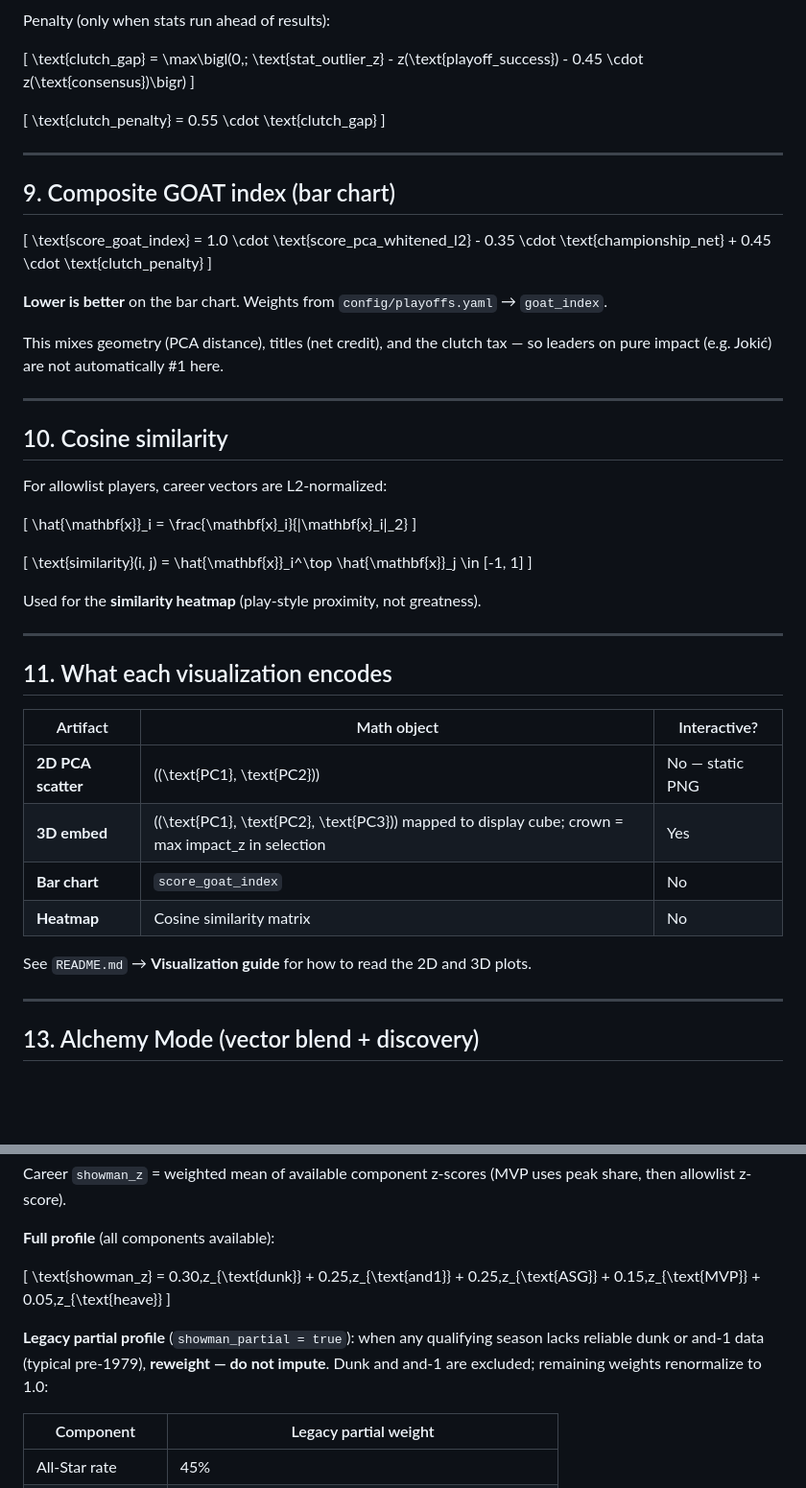
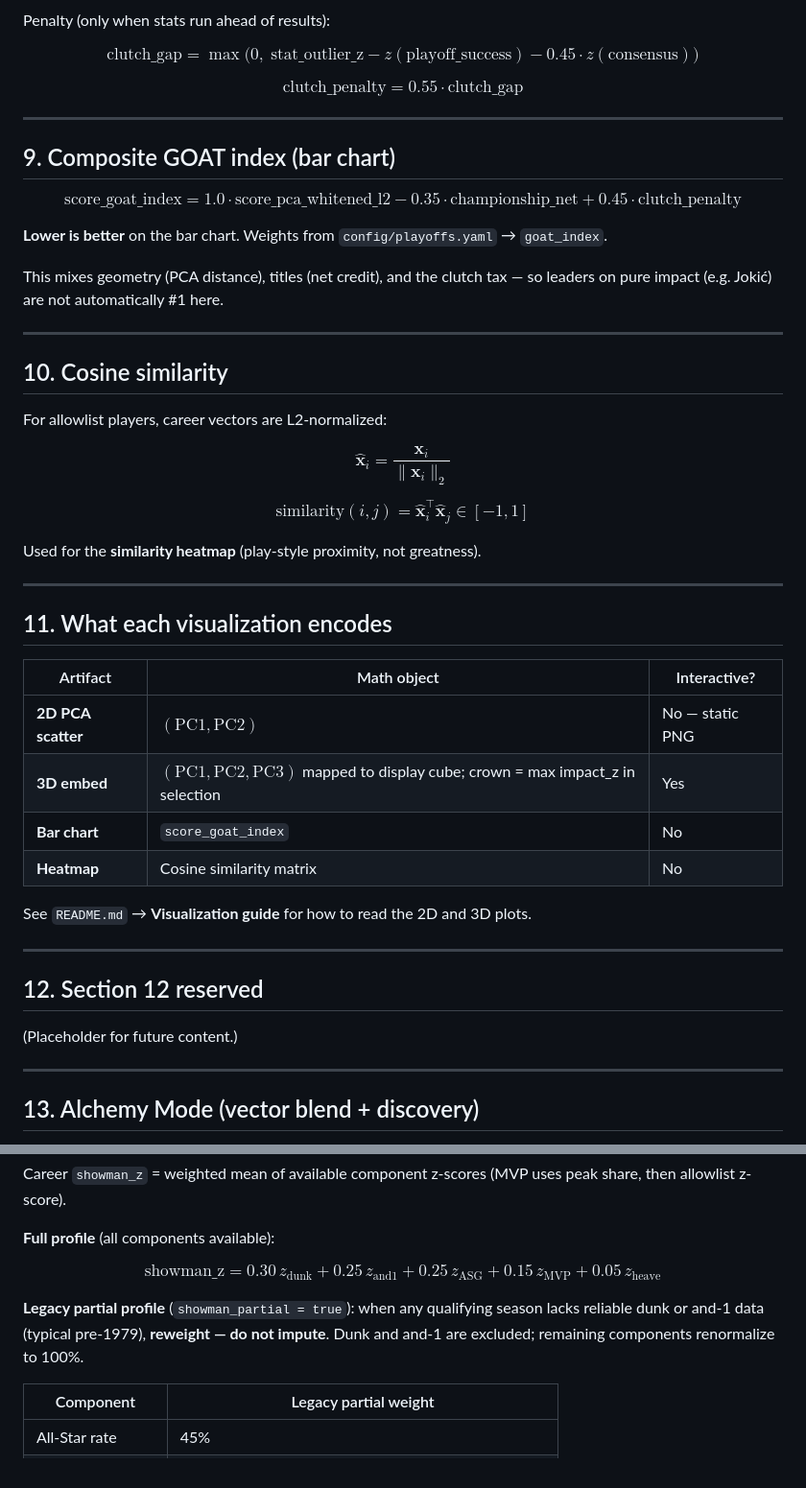
Before and after one commit to Micky-Huynh/GoatProject, a Markdown page: MATHS.md, 2 parts joined by grey strips. Shown at 96% size. Rendered like a GitHub page; blank space fills up the shorter version.

```diff
--- a/MATHS.md
+++ b/MATHS.md
@@ -221,21 +195,15 @@ Consensus:
 
 Penalty (only when stats run ahead of results):
 
-\[
-\text{clutch\_gap} = \max\bigl(0,\; \text{stat\_outlier\_z} - z(\text{playoff\_success}) - 0.45 \cdot z(\text{consensus})\bigr)
-\]
+$$\text{clutch\_gap} = \max\bigl(0,\; \text{stat\_outlier\_z} - z(\text{playoff\_success}) - 0.45 \cdot z(\text{consensus})\bigr)$$
 
-\[
-\text{clutch\_penalty} = 0.55 \cdot \text{clutch\_gap}
-\]
+$$\text{clutch\_penalty} = 0.55 \cdot \text{clutch\_gap}$$
 
 ---
 
 ## 9. Composite GOAT index (bar chart)
 
-\[
-\text{score\_goat\_index} = 1.0 \cdot \text{score\_pca\_whitened\_l2} - 0.35 \cdot \text{championship\_net} + 0.45 \cdot \text{clutch\_penalty}
-\]
+$$\text{score\_goat\_index} = 1.0 \cdot \text{score\_pca\_whitened\_l2} - 0.35 \cdot \text{championship\_net} + 0.45 \cdot \text{clutch\_penalty}$$
 
 **Lower is better** on the bar chart. Weights from `config/playoffs.yaml` → `goat_index`.
 
@@ -247,13 +215,9 @@ This mixes geometry (PCA distance), titles (net credit), and the clutch tax —
 
 For allowlist players, career vectors are L2-normalized:
 
-\[
-\hat{\mathbf{x}}_i = \frac{\mathbf{x}_i}{\|\mathbf{x}_i\|_2}
-\]
+$$\hat{\mathbf{x}}_i = \frac{\mathbf{x}_i}{\|\mathbf{x}_i\|_2}$$
 
-\[
-\text{similarity}(i, j) = \hat{\mathbf{x}}_i^\top \hat{\mathbf{x}}_j \in [-1, 1]
-\]
+$$\text{similarity}(i, j) = \hat{\mathbf{x}}_i^\top \hat{\mathbf{x}}_j \in [-1, 1]$$
 
 Used for the **similarity heatmap** (play-style proximity, not greatness).
 
@@ -263,8 +227,8 @@ Used for the **similarity heatmap** (play-style proximity, not greatness).
 
 | Artifact | Math object | Interactive? |
 |----------|-------------|--------------|
-| **2D PCA scatter** | \((\text{PC1}, \text{PC2})\) | No — static PNG |
-| **3D embed** | \((\text{PC1}, \text{PC2}, \text{PC3})\) mapped to display cube; crown = max impact_z in selection | Yes |
+| **2D PCA scatter** | $({\text{PC1}}, {\text{PC2}})$ | No — static PNG |
+| **3D embed** | $({\text{PC1}}, {\text{PC2}}, {\text{PC3}})$ mapped to display cube; crown = max impact_z in selection | Yes |
 | **Bar chart** | `score_goat_index` | No |
 | **Heatmap** | Cosine similarity matrix | No |
 
@@ -272,6 +236,11 @@ See `README.md` → **Visualization guide** for how to read the 2D and 3D plots.
 
 ---
 
+## 12. Section 12 reserved
+
+(Placeholder for future content.)
+
+---
 
 ## 13. Alchemy Mode (vector blend + discovery)
 
@@ -316,11 +285,9 @@ Career `showman_z` = weighted mean of available component z-scores (MVP uses pea
 
 **Full profile** (all components available):
 
-\[
-\text{showman\_z} = 0.30\,z_{\text{dunk}} + 0.25\,z_{\text{and1}} + 0.25\,z_{\text{ASG}} + 0.15\,z_{\text{MVP}} + 0.05\,z_{\text{heave}}
-\]
+$$\text{showman\_z} = 0.30\,z_{\text{dunk}} + 0.25\,z_{\text{and1}} + 0.25\,z_{\text{ASG}} + 0.15\,z_{\text{MVP}} + 0.05\,z_{\text{heave}}$$
 
-**Legacy partial profile** (`showman_partial = true`): when any qualifying season lacks reliable dunk or and-1 data (typical pre-1979), **reweight — do not impute**. Dunk and and-1 are excluded; remaining weights renormalize to 1.0:
+**Legacy partial profile** (`showman_partial = true`): when any qualifying season lacks reliable dunk or and-1 data (typical pre-1979), **reweight — do not impute**. Dunk and and-1 are excluded; remaining components renormalize to 100%.
 
 | Component | Legacy partial weight |
 |-----------|----------------------|
```
Also changed, not shown: other parts of MATHS.md (+45 -73 lines).
